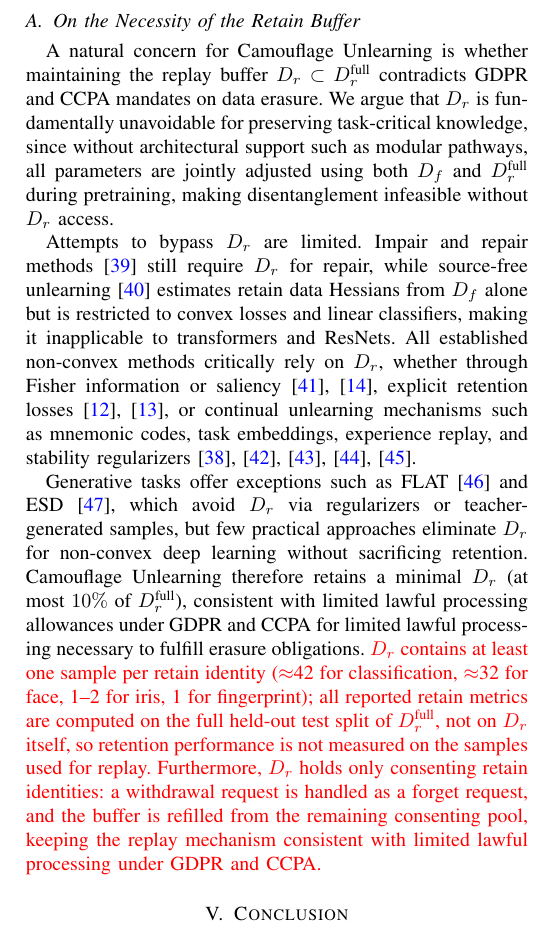
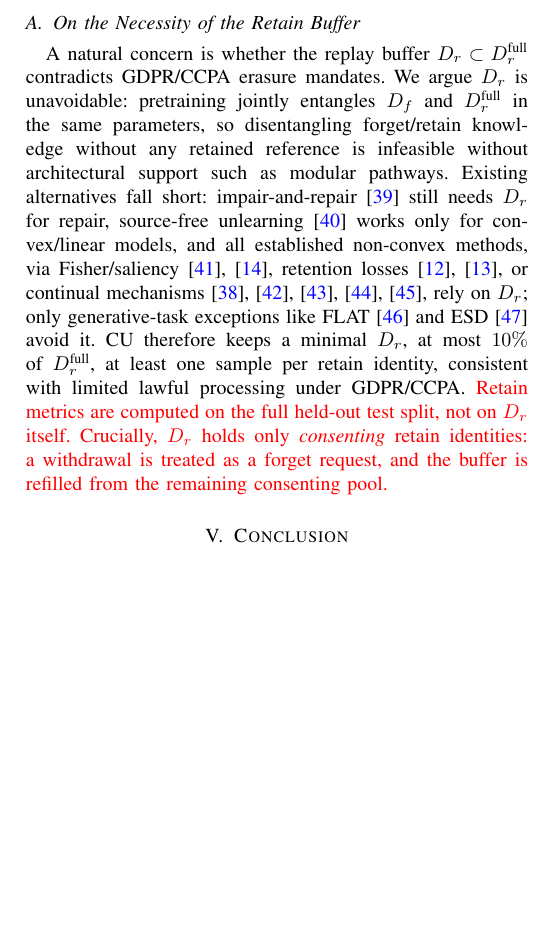
Before and after one commit to JagadeeshAI/IEEE-SPL--Camouflage-Unlearning-Fast-and-Surgical-Machine-Unlearning-for-Biometric-Systems, a LaTeX paper (main.tex, which reads sec/7_discussion.tex): part of one column of page 5 of 6, cut so that both start at the same text, the shorter picture padded with empty space. Compiled offline with pdfLaTeX; a missing font is replaced by an installed copy or a similar font; a LaTeX package or settings file that is missing is left out.

Commit message:
Tighten On the Necessity of the Retain Buffer
Condense from three paragraphs (~280 words) to one (~150 words).
Verified the consent-based sourcing mechanism (consenting identities
only, withdrawal handled as forget request, buffer refilled from
consenting pool) is preserved; all citations and the alternatives
survey (impair-repair, source-free, Fisher/saliency, retention
losses, continual mechanisms, FLAT/ESD) kept intact.

```diff
--- a/sec/7_discussion.tex
+++ b/sec/7_discussion.tex
@@ -2,8 +2,4 @@
 
 \subsection{On the Necessity of the Retain Buffer}
 \label{8.1}
-A natural concern for Camouflage Unlearning is whether maintaining the replay buffer $D_r \subset D_r^{\text{full}}$ contradicts GDPR and CCPA mandates on data erasure. We argue that $D_r$ is fundamentally unavoidable for preserving task-critical knowledge, since without architectural support such as modular pathways, all parameters are jointly adjusted using both $D_f$ and $D_r^{\text{full}}$ during pretraining, making disentanglement infeasible without $D_r$ access.
-
-Attempts to bypass $D_r$ are limited. Impair and repair methods~\cite{tarun2023fast} still require $D_r$ for repair, while source-free unlearning~\cite{ahmed2025towards} estimates retain data Hessians from $D_f$ alone but is restricted to convex losses and linear classifiers, making it inapplicable to transformers and ResNets. All established non-convex methods critically rely on $D_r$, whether through Fisher information or saliency~\cite{kirkpatrick2017overcoming,fan2023salun}, explicit retention losses~\cite{kurmanji2023towards,zhao2024continual}, or continual unlearning mechanisms such as mnemonic codes, task embeddings, experience replay, and stability regularizers~\cite{shibata2021learning,adhikari2025unlearning,liu2022continual,chatterjee2024unified,huang2025unified}.
-
-Generative tasks offer exceptions such as FLAT~\cite{wang2024llm} and ESD~\cite{gandikota2023erasing}, which avoid $D_r$ via regularizers or teacher-generated samples, but few practical approaches eliminate $D_r$ for non-convex deep learning without sacrificing retention. Camouflage Unlearning therefore retains a minimal $D_r$ (at most $10\%$ of $D_r^{\text{full}}$), consistent with limited lawful processing allowances under GDPR and CCPA for limited lawful processing necessary to fulfill erasure obligations. \textcolor{red}{$D_r$ contains at least one sample per retain identity ($\approx$42 for classification, $\approx$32 for face, 1--2 for iris, 1 for fingerprint); all reported retain metrics are computed on the full held-out test split of $D_r^{\text{full}}$, not on $D_r$ itself, so retention performance is not measured on the samples used for replay. Furthermore, $D_r$ holds only consenting retain identities: a withdrawal request is handled as a forget request, and the buffer is refilled from the remaining consenting pool, keeping the replay mechanism consistent with limited lawful processing under GDPR and CCPA.}
+A natural concern is whether the replay buffer $D_r \subset D_r^{\text{full}}$ contradicts GDPR/CCPA erasure mandates. We argue $D_r$ is unavoidable: pretraining jointly entangles $D_f$ and $D_r^{\text{full}}$ in the same parameters, so disentangling forget/retain knowledge without any retained reference is infeasible without architectural support such as modular pathways. Existing alternatives fall short: impair-and-repair~\cite{tarun2023fast} still needs $D_r$ for repair, source-free unlearning~\cite{ahmed2025towards} works only for convex/linear models, and all established non-convex methods, via Fisher/saliency~\cite{kirkpatrick2017overcoming,fan2023salun}, retention losses~\cite{kurmanji2023towards,zhao2024continual}, or continual mechanisms~\cite{shibata2021learning,adhikari2025unlearning,liu2022continual,chatterjee2024unified,huang2025unified}, rely on $D_r$; only generative-task exceptions like FLAT~\cite{wang2024llm} and ESD~\cite{gandikota2023erasing} avoid it. CU therefore keeps a minimal $D_r$, at most $10\%$ of $D_r^{\text{full}}$, at least one sample per retain identity, consistent with limited lawful processing under GDPR/CCPA. \textcolor{red}{Retain metrics are computed on the full held-out test split, not on $D_r$ itself. Crucially, $D_r$ holds only \emph{consenting} retain identities: a withdrawal is treated as a forget request, and the buffer is refilled from the remaining consenting pool.}
```
Also changed, not shown: IEEE_SPL__Camouflage_Unlearning__Fast_and_Surgical_Machine_Unlearning_for_Biometric_Systems.pdf.
